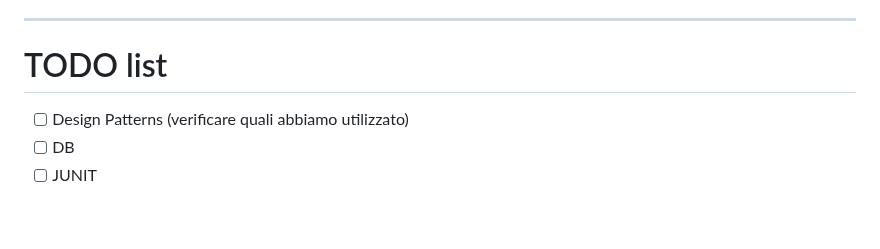
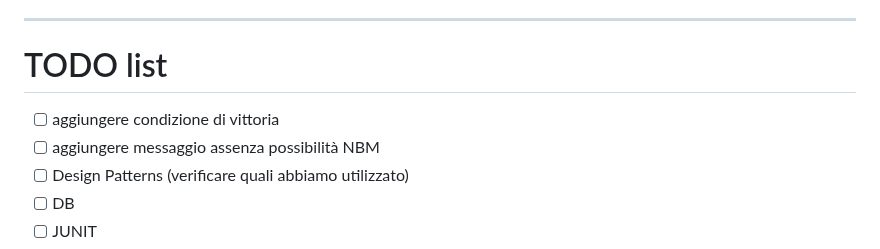
Before and after one commit to bellins14/klotski_gruppo2, a Markdown page: note.md, the part around the change. Rendered like a GitHub page; blank space fills up the shorter version.

```diff
--- a/note.md
+++ b/note.md
@@ -12,6 +12,8 @@
 
 # TODO list
 
+- [ ] aggiungere condizione di vittoria
+- [ ] aggiungere messaggio assenza possibilità NBM
 - [ ] Design Patterns (verificare quali abbiamo utilizzato)
 - [ ] DB
 - [ ] JUNIT
```
